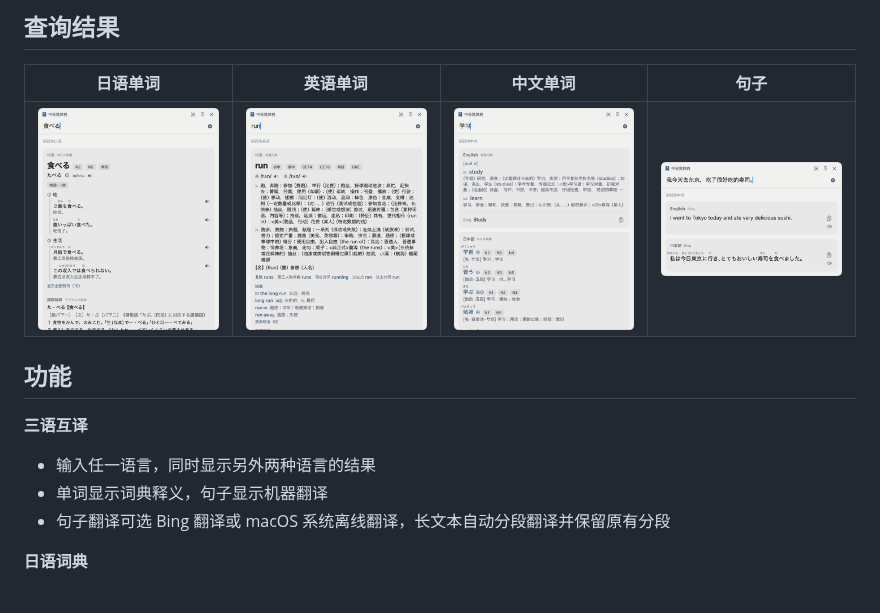
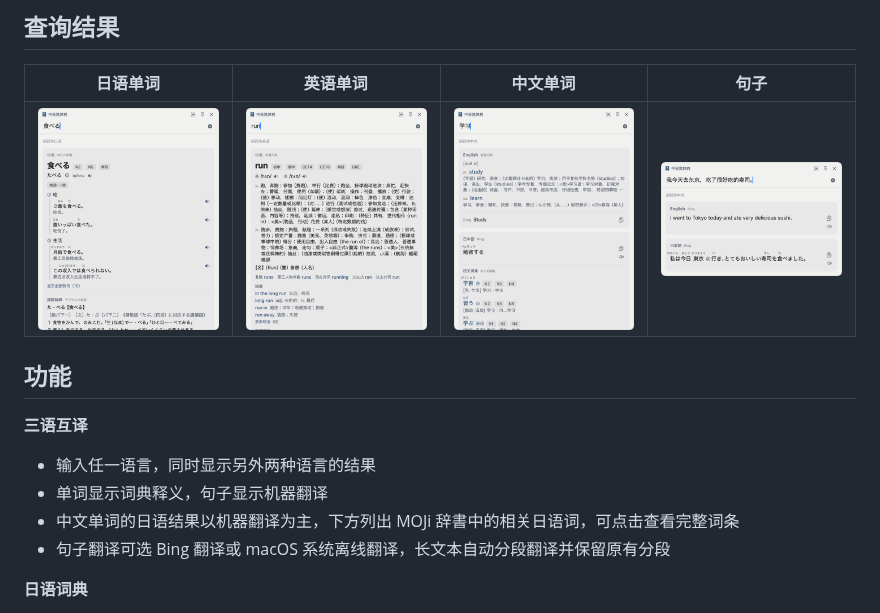
Before and after one commit to FinnKyo/mac-trilingual-dict, a Markdown page: README.md, the part around the change. Drawn GitHub-style; pictures changed too: docs/shot-sentence-light.png, docs/shot-zh-light.png.

Commit message:
README: regenerate screenshots, describe Chinese→Japanese layout
Co-Authored-By: Claude Opus 5.5 <noreply@anthropic.com>

```diff
--- a/README.md
+++ b/README.md
@@ -58,6 +58,7 @@
 **三语互译**
 - 输入任一语言，同时显示另外两种语言的结果
 - 单词显示词典释义，句子显示机器翻译
+- 中文单词的日语结果以机器翻译为主，下方列出 MOJi 辞書中的相关日语词，可点击查看完整词条
 - 句子翻译可选 Bing 翻译或 macOS 系统离线翻译，长文本自动分段翻译并保留原有分段
 
 **日语词典**
```
Also changed, not shown: docs/demo-input.gif, docs/demo-selection.gif, docs/shot-sentence-dark.png, docs/shot-zh-dark.png.
